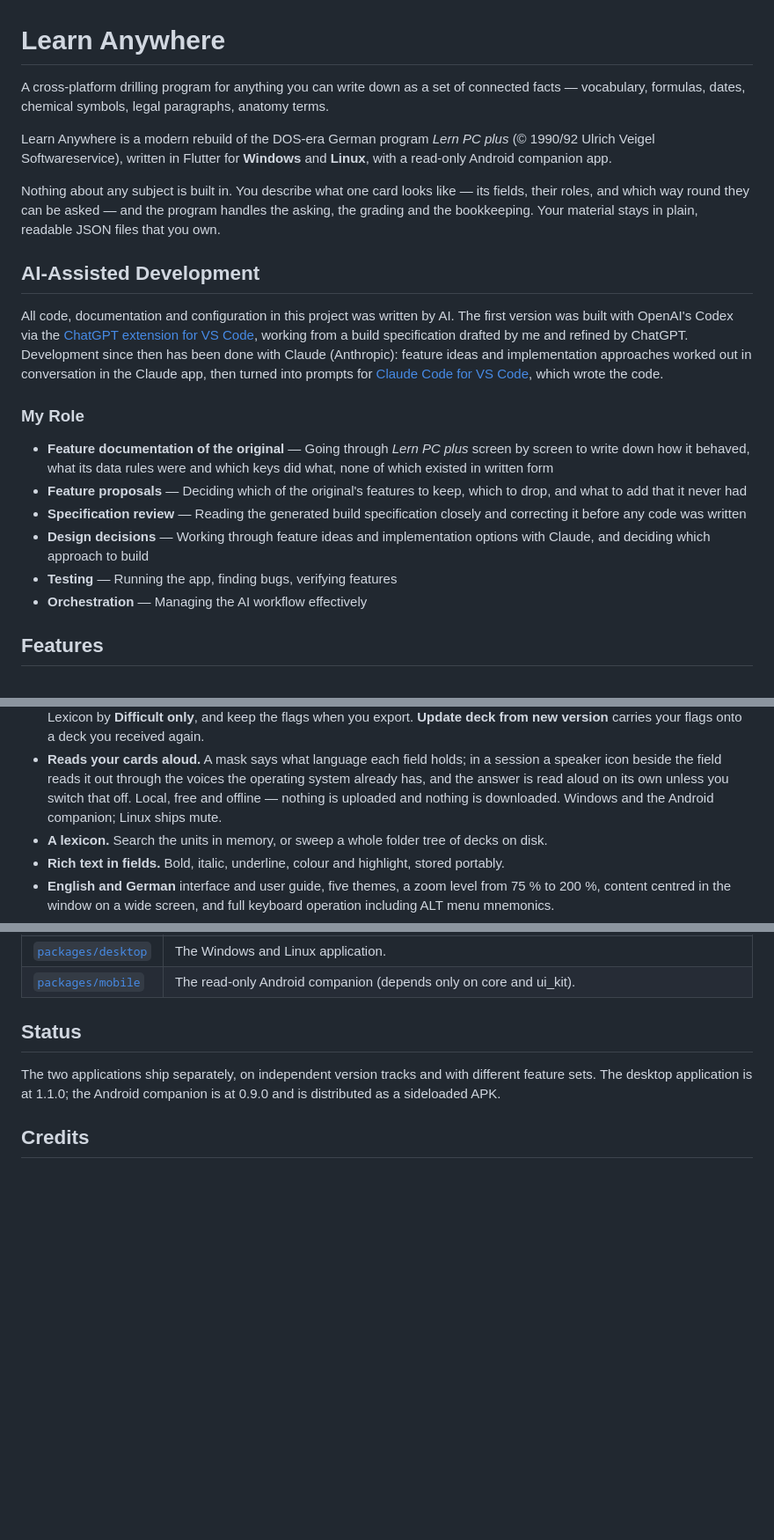
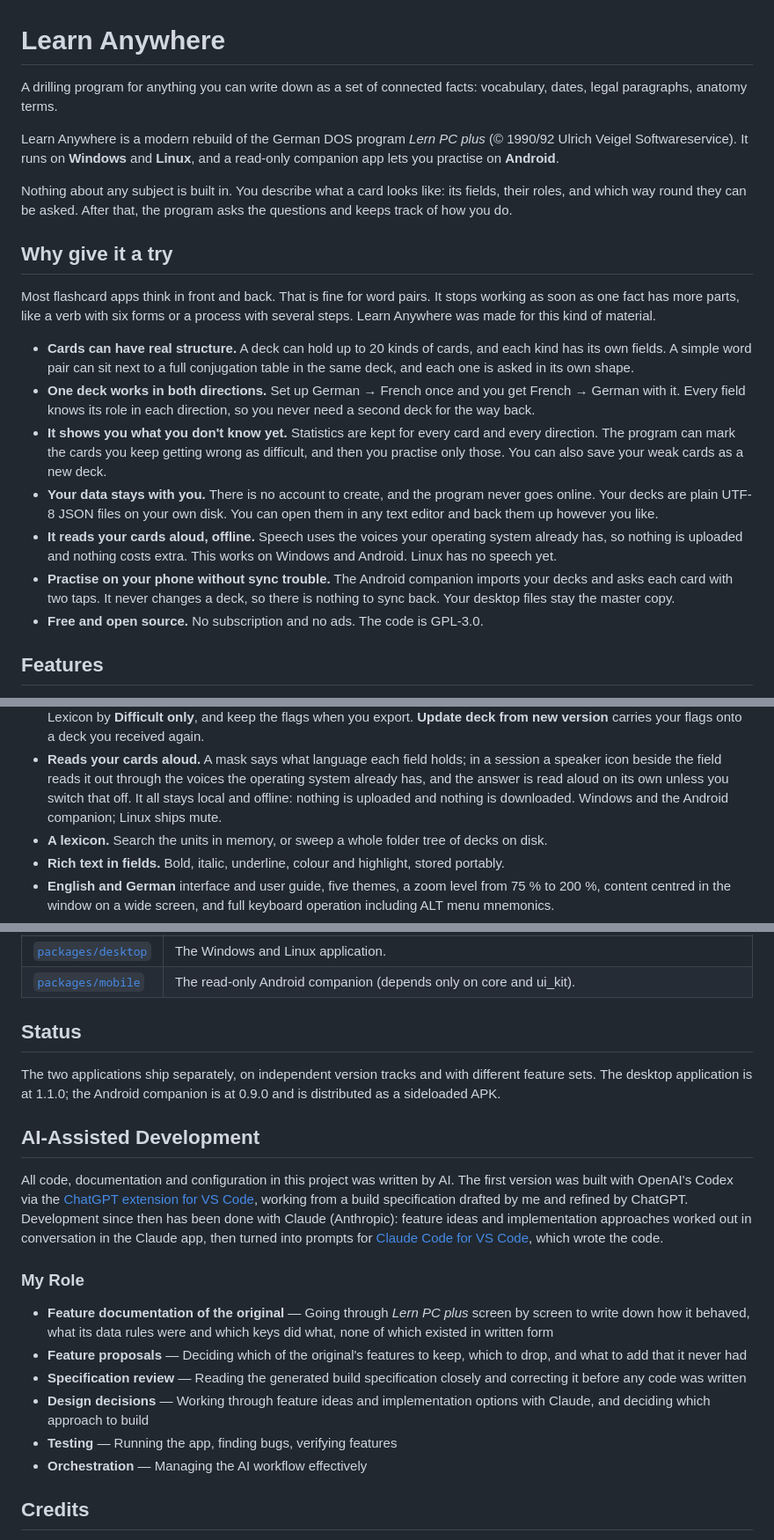
Before and after one commit to PescheHelfer/LearnAnywhere, a Markdown page: README.md, 3 parts joined by grey strips. Shown at 88% size. Drawn GitHub-style; blank space fills up the shorter version.

Commit message:
Lead the README with why to try the program
 - New "Why give it a try" section before Features

 - AI-Assisted Development moved down, before Credits

 - Intro and speech bullet without em dashes

 - Formulas and chemical symbols dropped from the tagline, README
   and guide index EN + DE: too little formatting for them

Co-Authored-By: Claude Opus 5.5 <noreply@anthropic.com>

```diff
--- a/README.md
+++ b/README.md
@@ -1,42 +1,41 @@
 # Learn Anywhere
 
-A cross-platform drilling program for anything you can write down as a set of
-connected facts — vocabulary, formulas, dates, chemical symbols, legal paragraphs,
-anatomy terms.
+A drilling program for anything you can write down as a set of connected facts:
+vocabulary, dates, legal paragraphs, anatomy terms.
 
-Learn Anywhere is a modern rebuild of the DOS-era German program *Lern PC plus*
-(© 1990/92 Ulrich Veigel Softwareservice), written in Flutter for **Windows** and
-**Linux**, with a read-only Android companion app.
+Learn Anywhere is a modern rebuild of the German DOS program *Lern PC plus*
+(© 1990/92 Ulrich Veigel Softwareservice). It runs on **Windows** and **Linux**, and a
+read-only companion app lets you practise on **Android**.
 
-Nothing about any subject is built in. You describe what one card looks like — its
-fields, their roles, and which way round they can be asked — and the program handles
-the asking, the grading and the bookkeeping. Your material stays in plain, readable
-JSON files that you own.
+Nothing about any subject is built in. You describe what a card looks like: its
+fields, their roles, and which way round they can be asked. After that, the program
+asks the questions and keeps track of how you do.
 
-## AI-Assisted Development
+## Why give it a try
 
-All code, documentation and configuration in this project was written by AI. The
-first version was built with OpenAI's Codex via the
-[ChatGPT extension for VS Code](https://marketplace.visualstudio.com/items?itemName=openai.chatgpt),
-working from a build specification drafted by me and refined by ChatGPT. Development
-since then has been done with Claude (Anthropic): feature ideas and implementation
-approaches worked out in conversation in the Claude app, then turned into prompts for
-[Claude Code for VS Code](https://marketplace.visualstudio.com/items?itemName=anthropic.claude-code),
-which wrote the code.
+Most flashcard apps think in front and back. That is fine for word pairs. It stops
+working as soon as one fact has more parts, like a verb with six forms or a process
+with several steps. Learn Anywhere was made for this kind of material.
 
-### My Role
-
-- **Feature documentation of the original** — Going through *Lern PC plus* screen
-  by screen to write down how it behaved, what its data rules were and which keys
-  did what, none of which existed in written form
-- **Feature proposals** — Deciding which of the original's features to keep, which
-  to drop, and what to add that it never had
-- **Specification review** — Reading the generated build specification closely and
-  correcting it before any code was written
-- **Design decisions** — Working through feature ideas and implementation options
-  with Claude, and deciding which approach to build
-- **Testing** — Running the app, finding bugs, verifying features
-- **Orchestration** — Managing the AI workflow effectively
+- **Cards can have real structure.** A deck can hold up to 20 kinds of cards, and each
+  kind has its own fields. A simple word pair can sit next to a full conjugation table
+  in the same deck, and each one is asked in its own shape.
+- **One deck works in both directions.** Set up German → French once and you get
+  French → German with it. Every field knows its role in each direction, so you never
+  need a second deck for the way back.
+- **It shows you what you don't know yet.** Statistics are kept for every card and
+  every direction. The program can mark the cards you keep getting wrong as difficult,
+  and then you practise only those. You can also save your weak cards as a new deck.
+- **Your data stays with you.** There is no account to create, and the program never
+  goes online. Your decks are plain UTF-8 JSON files on your own disk. You can open
+  them in any text editor and back them up however you like.
+- **It reads your cards aloud, offline.** Speech uses the voices your operating system
+  already has, so nothing is uploaded and nothing costs extra. This works on Windows
+  and Android. Linux has no speech yet.
+- **Practise on your phone without sync trouble.** The Android companion imports your
+  decks and asks each card with two taps. It never changes a deck, so there is nothing
+  to sync back. Your desktop files stay the master copy.
+- **Free and open source.** No subscription and no ads. The code is GPL-3.0.
 
 ## Features
 
@@ -66,8 +65,8 @@ which wrote the code.
 - **Reads your cards aloud.** A mask says what language each field holds; in a session a
   speaker icon beside the field reads it out through the voices the operating system
   already has, and the answer is read aloud on its own unless you switch that off.
-  Local, free and offline — nothing is uploaded and nothing is downloaded. Windows and
-  the Android companion; Linux ships mute.
+  It all stays local and offline: nothing is uploaded and nothing is downloaded.
+  Windows and the Android companion; Linux ships mute.
 - **A lexicon.** Search the units in memory, or sweep a whole folder tree of decks on disk.
 - **Rich text in fields.** Bold, italic, underline, colour and highlight, stored portably.
 - **English and German** interface and user guide, five themes, a zoom level from 75 % to 200 %, content centred in the window on a wide screen, and full keyboard operation including ALT menu mnemonics.
@@ -252,6 +251,31 @@ The two applications ship separately, on independent version tracks and with dif
 feature sets. The desktop application is at 1.1.0; the Android companion is at 0.9.0 and
 is distributed as a sideloaded APK.
 
+## AI-Assisted Development
+
+All code, documentation and configuration in this project was written by AI. The
+first version was built with OpenAI's Codex via the
+[ChatGPT extension for VS Code](https://marketplace.visualstudio.com/items?itemName=openai.chatgpt),
+working from a build specification drafted by me and refined by ChatGPT. Development
+since then has been done with Claude (Anthropic): feature ideas and implementation
+approaches worked out in conversation in the Claude app, then turned into prompts for
+[Claude Code for VS Code](https://marketplace.visualstudio.com/items?itemName=anthropic.claude-code),
+which wrote the code.
+
+### My Role
+
+- **Feature documentation of the original** — Going through *Lern PC plus* screen
+  by screen to write down how it behaved, what its data rules were and which keys
+  did what, none of which existed in written form
+- **Feature proposals** — Deciding which of the original's features to keep, which
+  to drop, and what to add that it never had
+- **Specification review** — Reading the generated build specification closely and
+  correcting it before any code was written
+- **Design decisions** — Working through feature ideas and implementation options
+  with Claude, and deciding which approach to build
+- **Testing** — Running the app, finding bugs, verifying features
+- **Orchestration** — Managing the AI workflow effectively
+
 ## Credits
 
 - *Lern PC plus — Universal-Lernprogramm*, © 1990/92 by Ulrich Veigel Softwareservice
```
Also changed, not shown: 2 other files.
